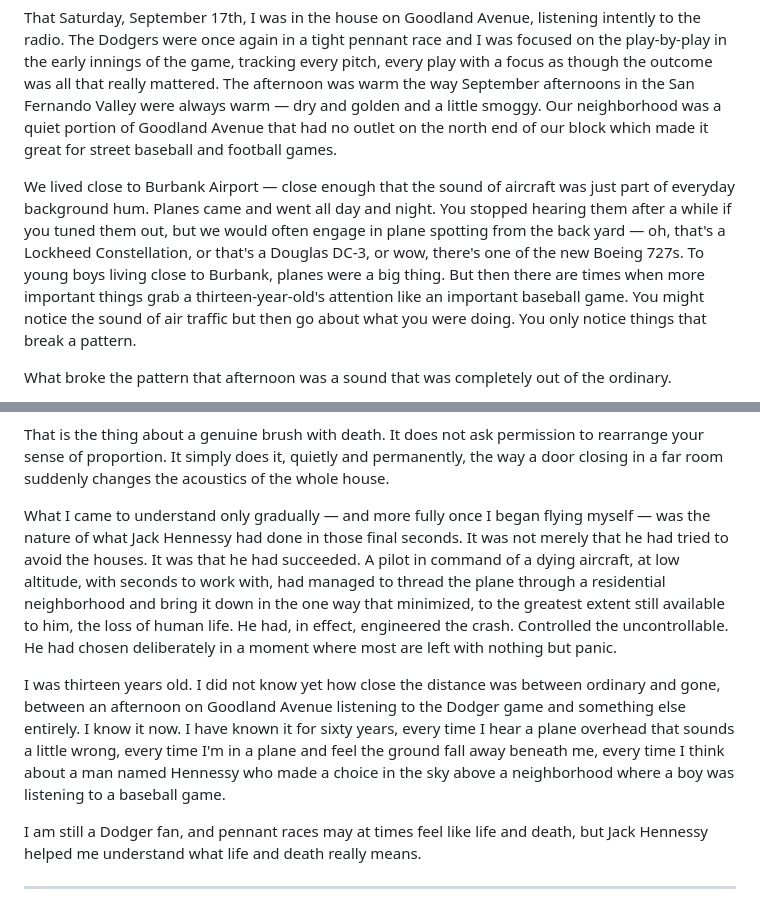
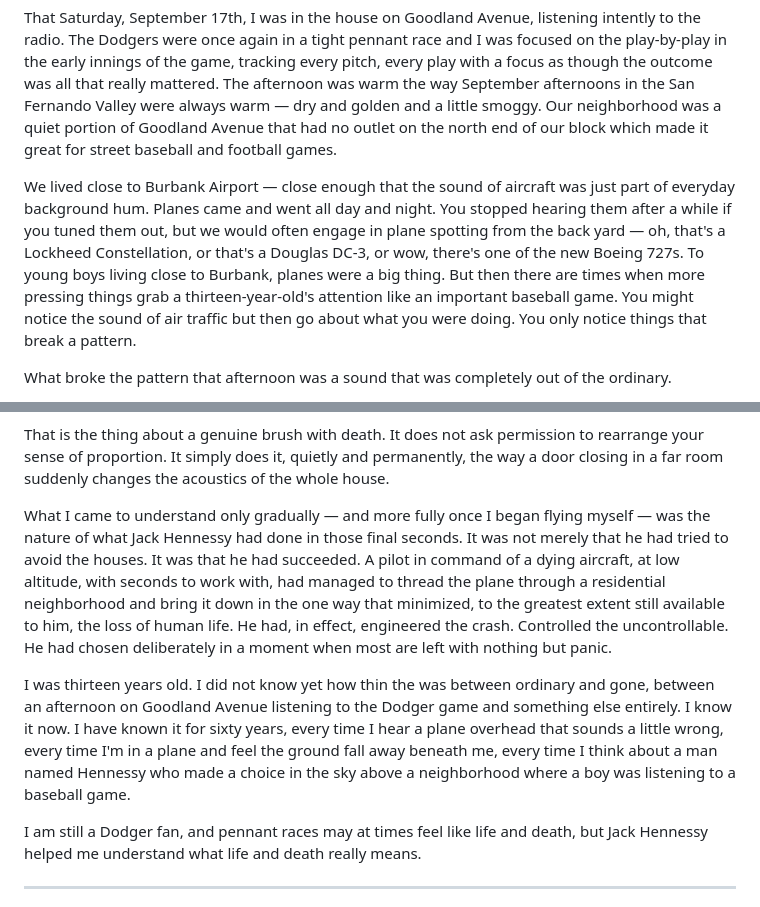
Before and after one commit to juren53/Life-and-Death, a Markdown page: Life-and-Death.md, 2 parts joined by grey strips. Drawn GitHub-style.

Commit message:
fix: "a moment where" → "a moment when" (temporal context)
Editorial assistance by: Claude Sonnet 4.6

```diff
--- a/Life-and-Death.md
+++ b/Life-and-Death.md
@@ -10,7 +10,7 @@ In the summer of 1966, I was thirteen years old and a Dodger fan with a devotion
 
 That Saturday, September 17th, I was in the house on Goodland Avenue, listening intently to the radio. The Dodgers were once again in a tight pennant race and I was focused on the play-by-play in the early innings of the game, tracking every pitch, every play with a focus as though the outcome was all that really mattered. The afternoon was warm the way September afternoons in the San Fernando Valley were always warm — dry and golden and a little smoggy. Our neighborhood was a quiet portion of Goodland Avenue that had no outlet on the north end of our block which made it great for street baseball and football games.
 
-We lived close to Burbank Airport — close enough that the sound of aircraft was just part of everyday background hum. Planes came and went all day and night. You stopped hearing them after a while if you tuned them out, but we would often engage in plane spotting from the back yard — oh, that's a Lockheed Constellation, or that's a Douglas DC-3, or wow, there's one of the new Boeing 727s. To young boys living close to Burbank, planes were a big thing. But then there are times when more important things grab a thirteen-year-old's attention like an important baseball game. You might notice the sound of air traffic but then go about what you were doing. You only notice things that break a pattern.
+We lived close to Burbank Airport — close enough that the sound of aircraft was just part of everyday background hum. Planes came and went all day and night. You stopped hearing them after a while if you tuned them out, but we would often engage in plane spotting from the back yard — oh, that's a Lockheed Constellation, or that's a Douglas DC-3, or wow, there's one of the new Boeing 727s. To young boys living close to Burbank, planes were a big thing. But then there are times when more pressing things grab a thirteen-year-old's attention like an important baseball game. You might notice the sound of air traffic but then go about what you were doing. You only notice things that break a pattern.
 
 What broke the pattern that afternoon was a sound that was completely out of the ordinary.
 
@@ -74,9 +74,9 @@ The Dodgers won the game on that somber day in September 1966. They went on to w
 
 That is the thing about a genuine brush with death. It does not ask permission to rearrange your sense of proportion. It simply does it, quietly and permanently, the way a door closing in a far room suddenly changes the acoustics of the whole house.
 
-What I came to understand only gradually — and more fully once I began flying myself — was the nature of what Jack Hennessy had done in those final seconds. It was not merely that he had tried to avoid the houses. It was that he had succeeded. A pilot in command of a dying aircraft, at low altitude, with seconds to work with, had managed to thread the plane through a residential neighborhood and bring it down in the one way that minimized, to the greatest extent still available to him, the loss of human life. He had, in effect, engineered the crash. Controlled the uncontrollable. He had chosen deliberately in a moment where most are left with nothing but panic.
+What I came to understand only gradually — and more fully once I began flying myself — was the nature of what Jack Hennessy had done in those final seconds. It was not merely that he had tried to avoid the houses. It was that he had succeeded. A pilot in command of a dying aircraft, at low altitude, with seconds to work with, had managed to thread the plane through a residential neighborhood and bring it down in the one way that minimized, to the greatest extent still available to him, the loss of human life. He had, in effect, engineered the crash. Controlled the uncontrollable. He had chosen deliberately in a moment when most are left with nothing but panic.
 
-I was thirteen years old.  I did not know yet how close the distance was between ordinary and gone, between an afternoon on Goodland Avenue listening to the Dodger game and something else entirely. I know it now. I have known it for sixty years, every time I hear a plane overhead that sounds a little wrong, every time I'm in a plane and feel the ground fall away beneath me, every time I think about a man named Hennessy who made a choice in the sky above a neighborhood where a boy was listening to a baseball game.
+I was thirteen years old.  I did not know yet how thin the was between ordinary and gone, between an afternoon on Goodland Avenue listening to the Dodger game and something else entirely. I know it now. I have known it for sixty years, every time I hear a plane overhead that sounds a little wrong, every time I'm in a plane and feel the ground fall away beneath me, every time I think about a man named Hennessy who made a choice in the sky above a neighborhood where a boy was listening to a baseball game.
 
 I am still a Dodger fan, and pennant races may at times feel like life and death, but Jack Hennessy helped me understand what life and death really means.
 
```
Also changed, not shown: other parts of Life-and-Death.md (+2 -2 lines).
